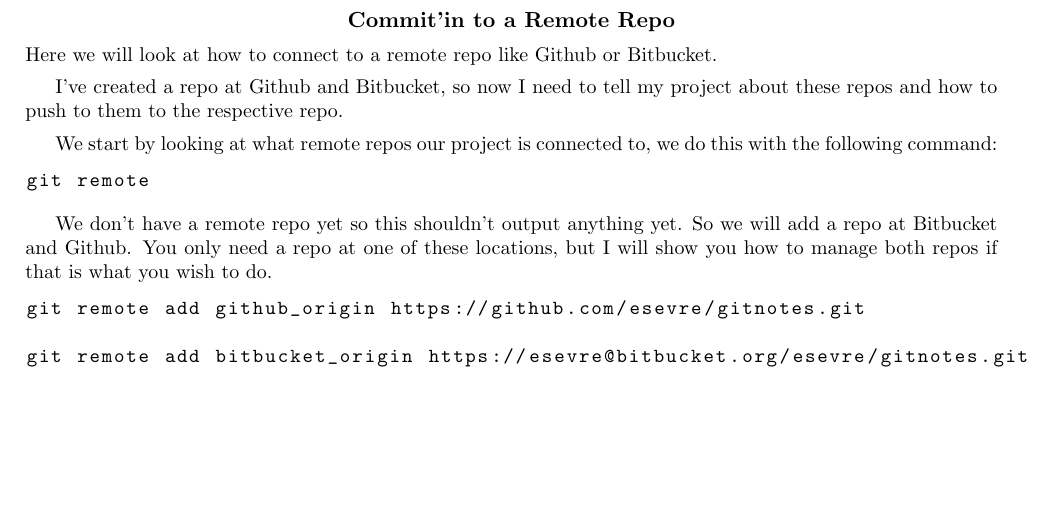
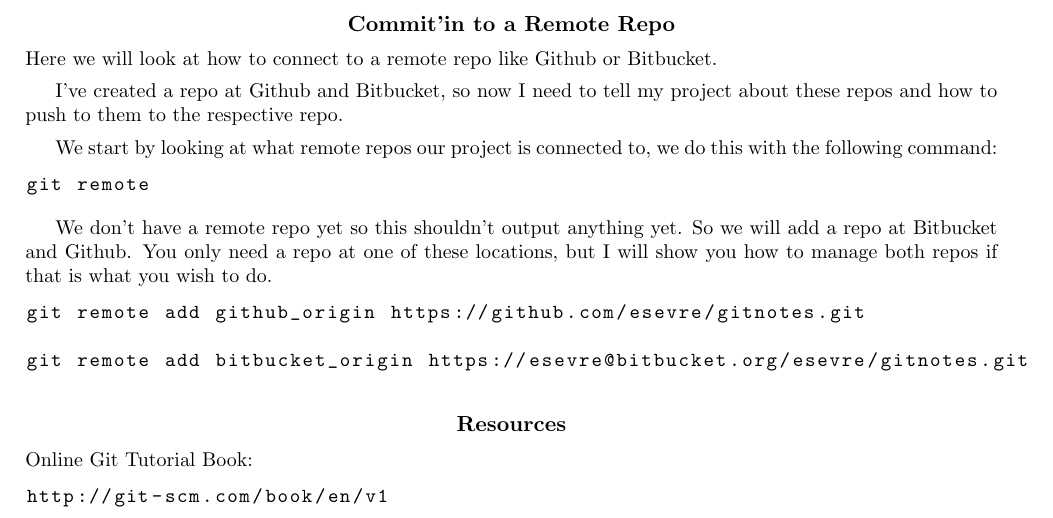
Before and after one commit to esevre/gitnotes, a LaTeX paper (gitCheetsheet.tex): part of page 2 of 2, cut so that both start at the same text, the shorter picture padded with empty space. Compiled offline with pdfLaTeX.

Commit message:
Adding a reference to the website I am using as  an inspiration for these notes.

```diff
--- a/gitCheetsheet.tex
+++ b/gitCheetsheet.tex
@@ -118,5 +119,10 @@ git remote add bitbucket_origin https://esevre@bitbucket.org/esevre/gitnotes.git
 
 
 
+\section*{Resources}
+Online Git Tutorial Book:
+\begin{lstlisting}
+http://git-scm.com/book/en/v1
+\end{lstlisting}
 
 \end{document}
```
Also changed, not shown: gitCheetsheet.pdf, gitCheetsheet.tex (1 more changed lines).
